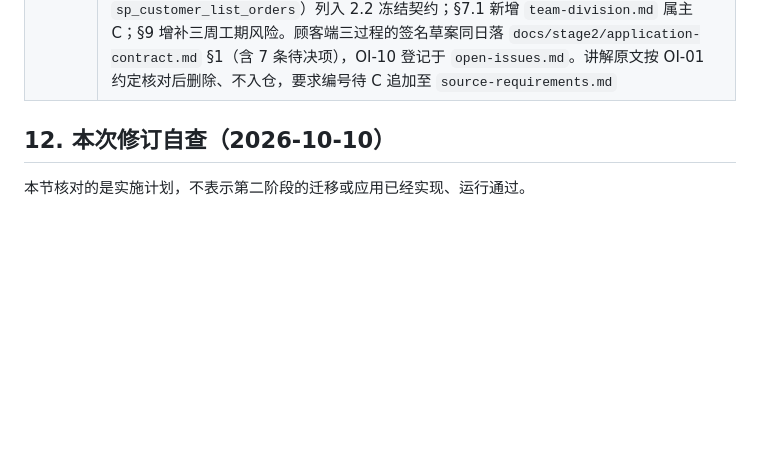
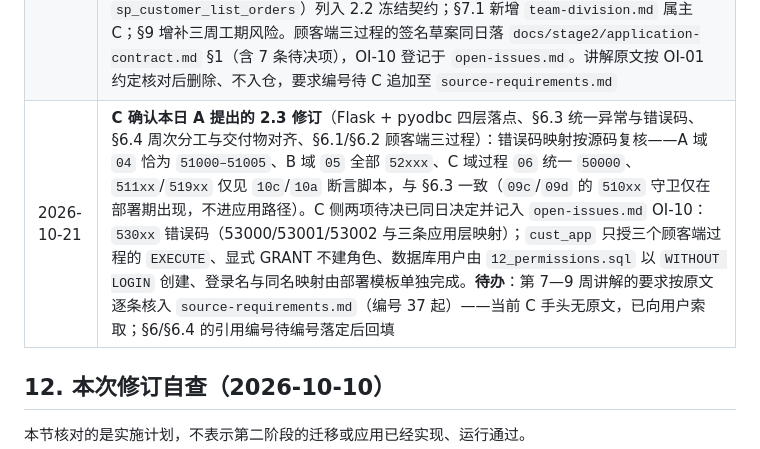
Before and after one commit to HZYoier/KFC-DB, a Markdown page: docs/stage2-three-person-implementation-plan.md, the part around the change. GitHub-like rendering; blank space fills up the shorter version.

```diff
--- a/docs/stage2-three-person-implementation-plan.md
+++ b/docs/stage2-three-person-implementation-plan.md
@@ -381,6 +381,7 @@ A/B/C 首个联合验收交付：一个真实员工登录 → 上下文正确
 | 2026-10-10 | 复核 C 意见并收口：保留 SQL 登录/映射默认路径，包含用户须联合验收后替换；补齐批次失败/重试状态机、现场基线核对、签名低权限验收、stage2 限定编码/退出规则、白名单属主和 B 底座写调用；教学核对前移，明确跨域问题唯一状态入口。§13 保留历史实验与采纳说明，不将口述实验当作已归档验收 |
 | 2026-10-14 | 回填教学原文核对闭环（事件发生于 10-13）：开头、§2.1、§8.4 由"原文未取得"的条件式改为已核对结论（对应 `open-issues.md` OI-01、OI-02 均 closed）；§9 增补"原文已删、需求只剩摘录"风险；确认 §7.1 中 `README.md` 属主为 A |
 | 2026-10-21 | **依据《第 7—9 周任务讲解》修订 2.3（A 提出，待 C 确认）**：技术栈由 .NET WinForms / ADO.NET 改为 **Flask（Python 3.11+）+ pyodbc + SQL Server**，因讲解要求使用 Web 应用框架（§6 开头新增四层落点表，§6.1、§8.2、§8.3、§7.1、§7.2 门槛 3、§10 同步撤回 .NET 字样）；新增 §6.3 统一异常分类表（九类、统一响应体 `{code, message, request_id}`、日志六字段）；新增 §6.4 第 7—9 周任务分配与交付物对齐（含第 10 周周二 23:59 截止）；§6.1、§6.2 落实「顾客端用独立受限库账户、不新增登录表」，并新增三个顾客端过程（`sp_customer_register` / `sp_customer_place_order` / `sp_customer_list_orders`）列入 2.2 冻结契约；§7.1 新增 `team-division.md` 属主 C；§9 增补三周工期风险。顾客端三过程的签名草案同日落 `docs/stage2/application-contract.md` §1（含 7 条待决项），OI-10 登记于 `open-issues.md`。讲解原文按 OI-01 约定核对后删除、不入仓，要求编号待 C 追加至 `source-requirements.md` |
+| 2026-10-21 | **C 确认本日 A 提出的 2.3 修订**（Flask + pyodbc 四层落点、§6.3 统一异常与错误码、§6.4 周次分工与交付物对齐、§6.1/§6.2 顾客端三过程）：错误码映射按源码复核——A 域 `04` 恰为 `51000–51005`、B 域 `05` 全部 `52xxx`、C 域过程 `06` 统一 `50000`、`511xx`/`519xx` 仅见 `10c`/`10a` 断言脚本，与 §6.3 一致（`09c`/`09d` 的 `510xx` 守卫仅在部署期出现，不进应用路径）。C 侧两项待决已同日决定并记入 `open-issues.md` OI-10：`530xx` 错误码（53000/53001/53002 与三条应用层映射）；`cust_app` 只授三个顾客端过程的 `EXECUTE`、显式 GRANT 不建角色、数据库用户由 `12_permissions.sql` 以 `WITHOUT LOGIN` 创建、登录名与同名映射由部署模板单独完成。**待办**：第 7—9 周讲解的要求按原文逐条核入 `source-requirements.md`（编号 37 起）——当前 C 手头无原文，已向用户索取；§6/§6.4 的引用编号待编号落定后回填 |
 
 ## 12. 本次修订自查（2026-10-10）
 
```
Also changed, not shown: docs/stage2/open-issues.md (+2 -1 lines).
